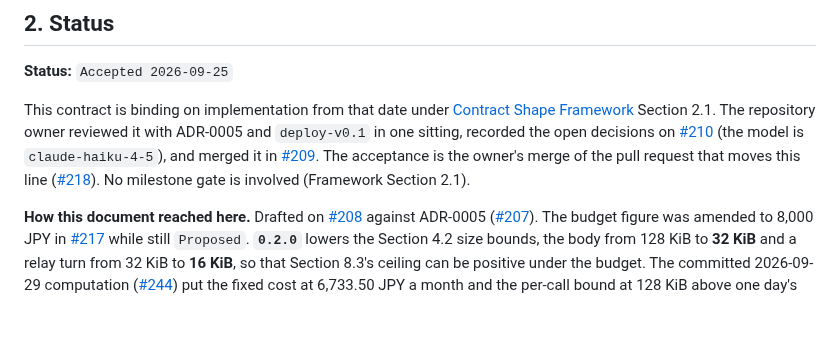
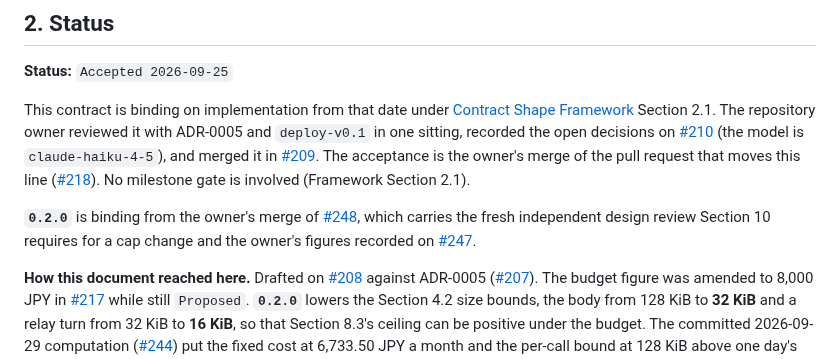
Before and after one commit to OKJ1105/evidence-first-rag, a Markdown page: docs/contracts/relay-v0.1.md, the part around the change. Drawn GitHub-style; blank space fills up the shorter version.

Commit message:
relay-v0.1 0.2.0: Section 2 says what makes 0.2.0 binding (#248 N8)
Co-Authored-By: Claude Opus 5.5 <noreply@anthropic.com>
Claude-Session: https://claude.ai/code/session_01Vp5UCG58mMCzwLM6Ap15v5

```diff
--- a/docs/contracts/relay-v0.1.md
+++ b/docs/contracts/relay-v0.1.md
@@ -15,6 +15,8 @@ It is a **separate document, not an amendment** to `mcp-v0.1`, `api-v0.1`, `enti
 **Status:** `Accepted 2026-09-25`
 
 This contract is binding on implementation from that date under [Contract Shape Framework](README.md) Section 2.1. The repository owner reviewed it with ADR-0005 and `deploy-v0.1` in one sitting, recorded the open decisions on [#210](https://github.com/OKJ1105/evidence-first-rag/issues/210#issuecomment-5828675894) (the model is `claude-haiku-4-5`), and merged it in [#209](https://github.com/OKJ1105/evidence-first-rag/pull/209). The acceptance is the owner's merge of the pull request that moves this line ([#218](https://github.com/OKJ1105/evidence-first-rag/issues/218)). No milestone gate is involved (Framework Section 2.1).
+
+**`0.2.0`** is binding from the owner's merge of [#248](https://github.com/OKJ1105/evidence-first-rag/pull/248), which carries the fresh independent design review Section 10 requires for a cap change and the owner's figures recorded on [#247](https://github.com/OKJ1105/evidence-first-rag/issues/247#issuecomment-5884648135).
 
 **How this document reached here.** Drafted on [#208](https://github.com/OKJ1105/evidence-first-rag/issues/208) against ADR-0005 ([#207](https://github.com/OKJ1105/evidence-first-rag/pull/207)). The budget figure was amended to 8,000 JPY in [#217](https://github.com/OKJ1105/evidence-first-rag/pull/217) while still `Proposed`. **`0.2.0`** lowers the Section 4.2 size bounds, the body from 128 KiB to **32 KiB** and a relay turn from 32 KiB to **16 KiB**, so that Section 8.3's ceiling can be positive under the budget. The committed 2026-09-29 computation ([#244](https://github.com/OKJ1105/evidence-first-rag/issues/244)) put the fixed cost at 6,733.50 JPY a month and the per-call bound at 128 KiB above one day's share of what is left, so every ceiling was zero. The owner chose this option on 2026-09-29, over cutting the fixed cost, raising the budget, or capping tool rounds, and fixed the figures on [#247](https://github.com/OKJ1105/evidence-first-rag/issues/247#issuecomment-5884648135) once the review of [#248](https://github.com/OKJ1105/evidence-first-rag/pull/248) showed that a relay turn carrying a maximal `discover_entity` result is 14,918 bytes, so a 12 KiB turn bound would have made it impossible to send back. **It removes no obligation**: every refusal and check is unchanged, and a smaller bound refuses more requests, never fewer.
 
```
